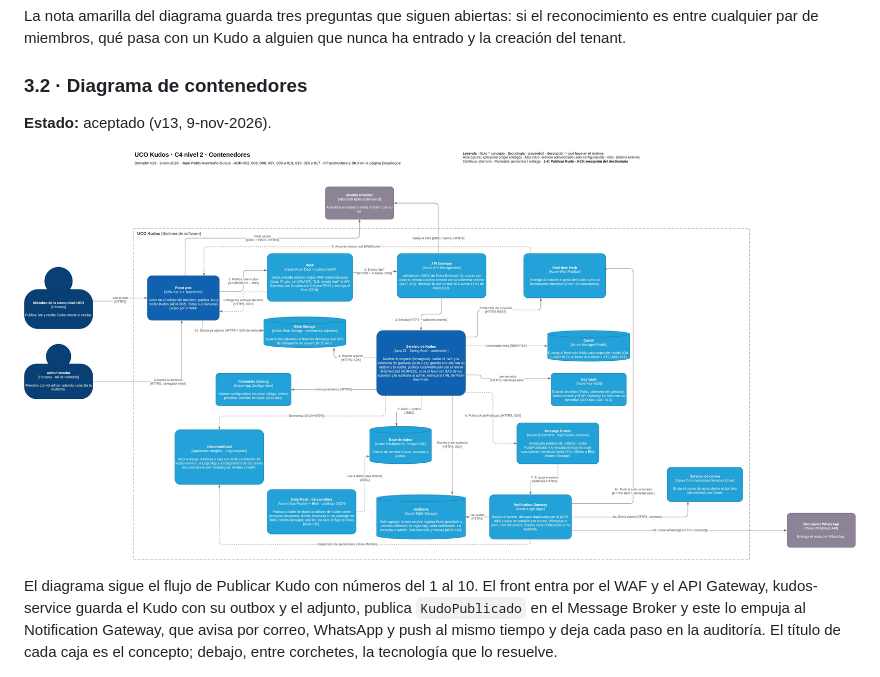
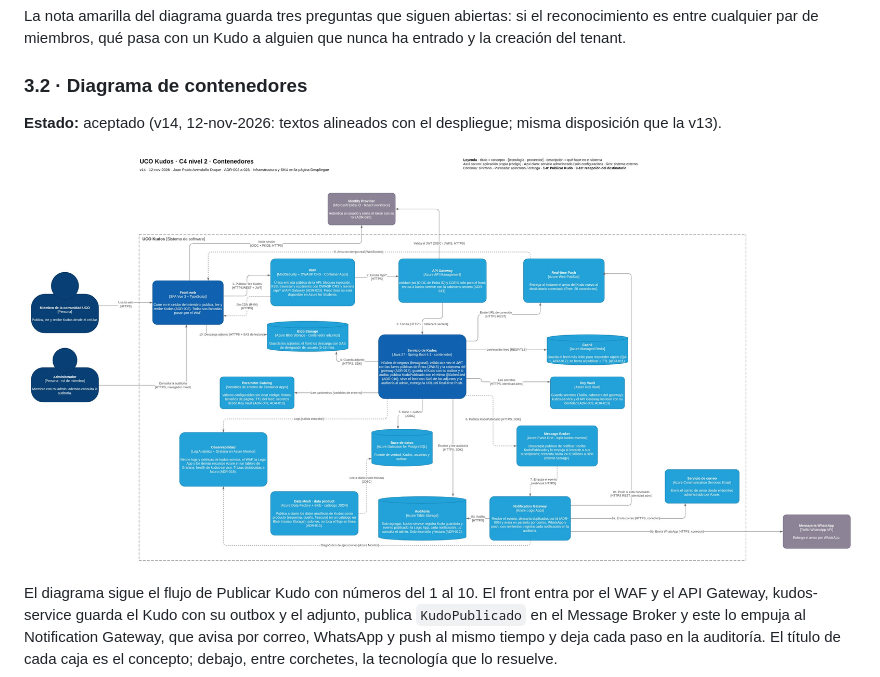
Before and after one commit to JuanPabloAvendano/KudosBackEndUCOIS2, a Markdown page: README.md, the part around the change. Drawn GitHub-style; pictures changed too: docs/Diseño/Alto Nivel/Contenedores.jpg.

Commit message:
docs: C4 N2 v14 alineado con el despliegue

```diff
--- a/README.md
+++ b/README.md
@@ -90,7 +90,7 @@ La nota amarilla del diagrama guarda tres preguntas que siguen abiertas: si el r
 par de miembros, qué pasa con un Kudo a alguien que nunca ha entrado y la creación del tenant.
 
 ### 3.2 · Diagrama de contenedores
-**Estado:** aceptado (v13, 9-nov-2026).
+**Estado:** aceptado (v14, 12-nov-2026: textos alineados con el despliegue; misma disposición que la v13).
 
 ![C4 nivel 2 · Contenedores](https://raw.githubusercontent.com/JuanPabloAvendano/KudosBackEndUCOIS2/master/docs/Dise%C3%B1o/Alto%20Nivel/Contenedores.jpg)
 
```
Also changed, not shown: 1 other file.
